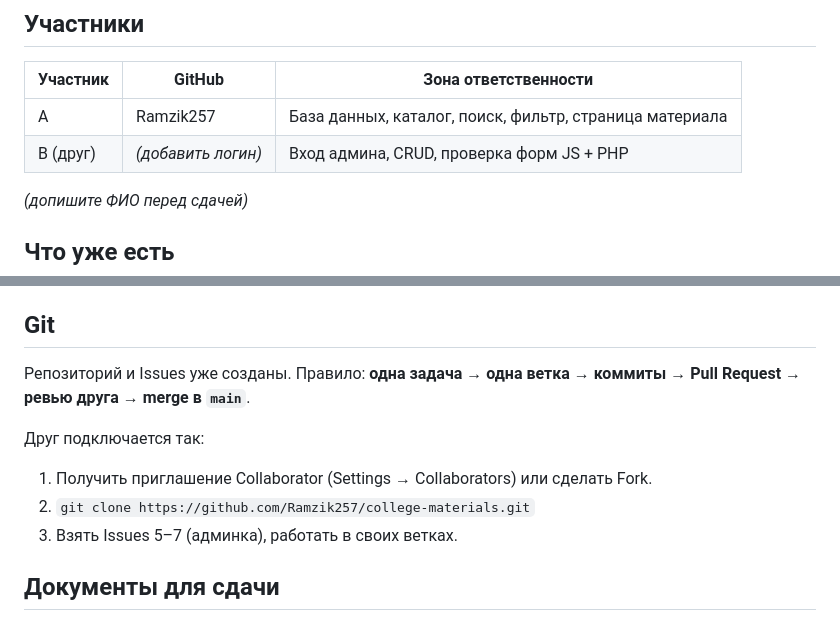
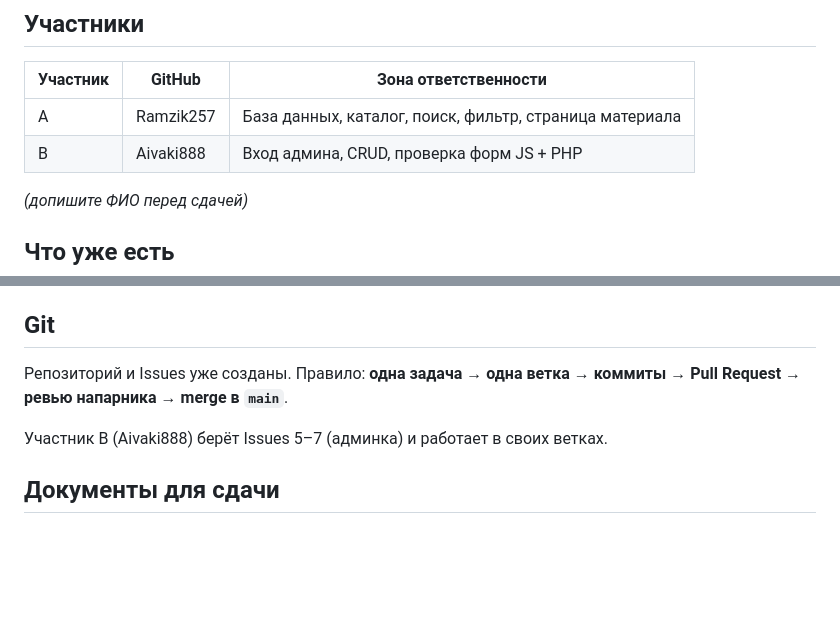
Before and after one commit to Ramzik257/college-materials, a Markdown page: README.md, 2 parts joined by grey strips. Rendered like a GitHub page; blank space fills up the shorter version.

Commit message:
Указывает Aivaki888 как участника B в README
Co-authored-by: Cursor <cursoragent@cursor.com>

```diff
--- a/README.md
+++ b/README.md
@@ -11,7 +11,7 @@
 | Участник | GitHub | Зона ответственности |
 |----------|--------|----------------------|
 | A | Ramzik257 | База данных, каталог, поиск, фильтр, страница материала |
-| B (друг) | *(добавить логин)* | Вход админа, CRUD, проверка форм JS + PHP |
+| B | Aivaki888 | Вход админа, CRUD, проверка форм JS + PHP |
 
 *(допишите ФИО перед сдачей)*
 
@@ -46,12 +46,9 @@
 
 ## Git
 
-Репозиторий и Issues уже созданы. Правило: **одна задача → одна ветка → коммиты → Pull Request → ревью друга → merge в `main`**.
+Репозиторий и Issues уже созданы. Правило: **одна задача → одна ветка → коммиты → Pull Request → ревью напарника → merge в `main`**.
 
-Друг подключается так:
-1. Получить приглашение Collaborator (Settings → Collaborators) или сделать Fork.
-2. `git clone https://github.com/Ramzik257/college-materials.git`
-3. Взять Issues 5–7 (админка), работать в своих ветках.
+Участник B (Aivaki888) берёт Issues 5–7 (админка) и работает в своих ветках.
 
 ## Документы для сдачи
 
```
